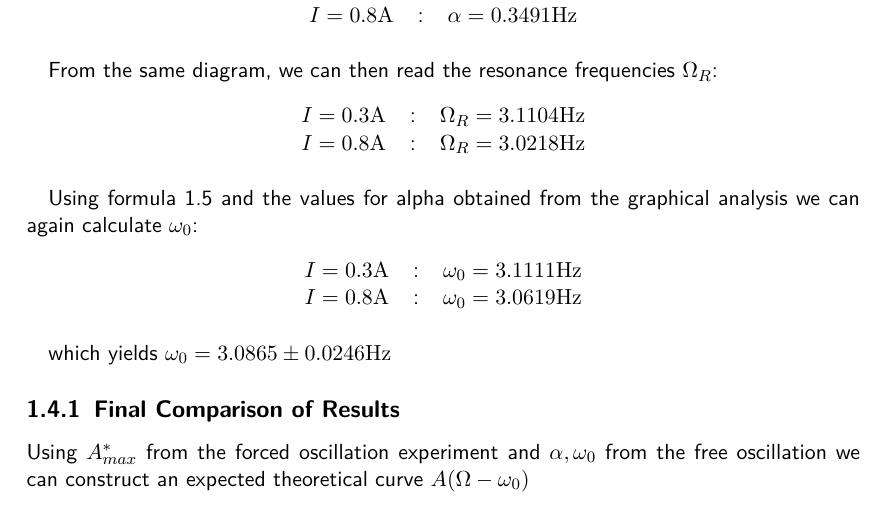
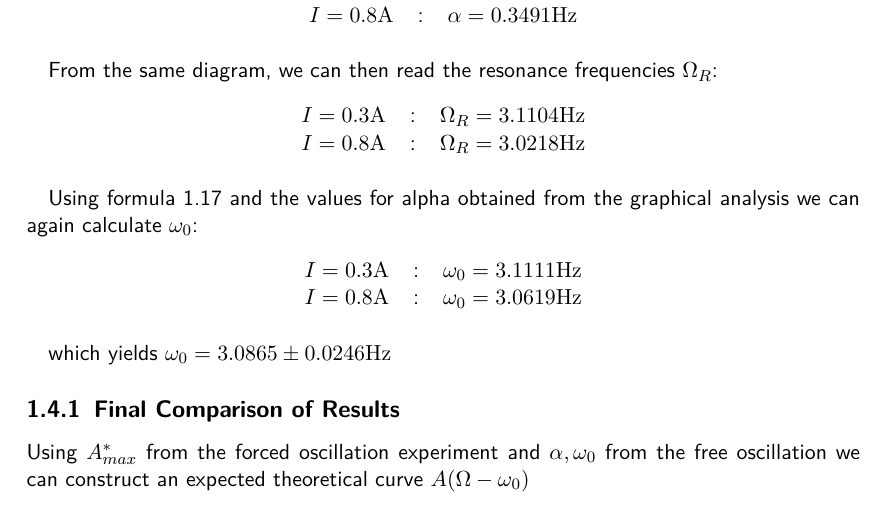
Before and after one commit to HappyEmu/physics-reports, a LaTeX thesis (exp5/report/report5.tex): part of page 11 of 14, cut so that both start at the same text. Compiled offline with pdfLaTeX.

Commit message:
Fix ref 	modified:   exp5/report/report5.tex

```diff
--- a/exp5/report/report5.tex
+++ b/exp5/report/report5.tex
@@ -253,7 +253,7 @@ $I = 0.8 \unit{A}$ &:& $\Omega_R = 3.0218\unit{Hz}$
 \end{tabular}
 \end{table}
 
-Using formula \ref{omega0} and the values for alpha obtained from the graphical analysis we can again calculate $\omega_0$:
+Using formula \ref{eq:omegar} and the values for alpha obtained from the graphical analysis we can again calculate $\omega_0$:
 \begin{table}[H]
 \center
 \begin{tabular}{lcl}
```
Also changed, not shown: exp5/report/report5.tex (2 more changed lines).
